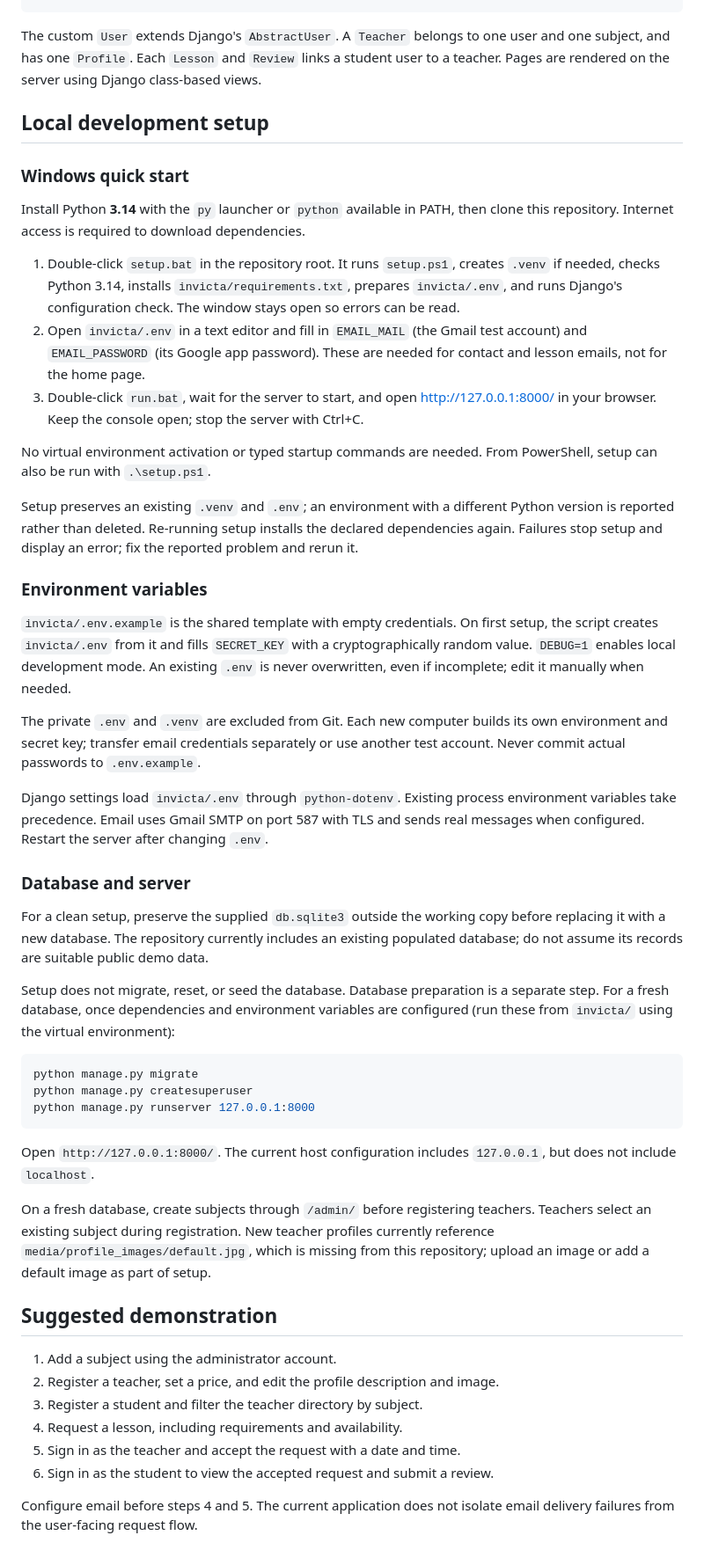
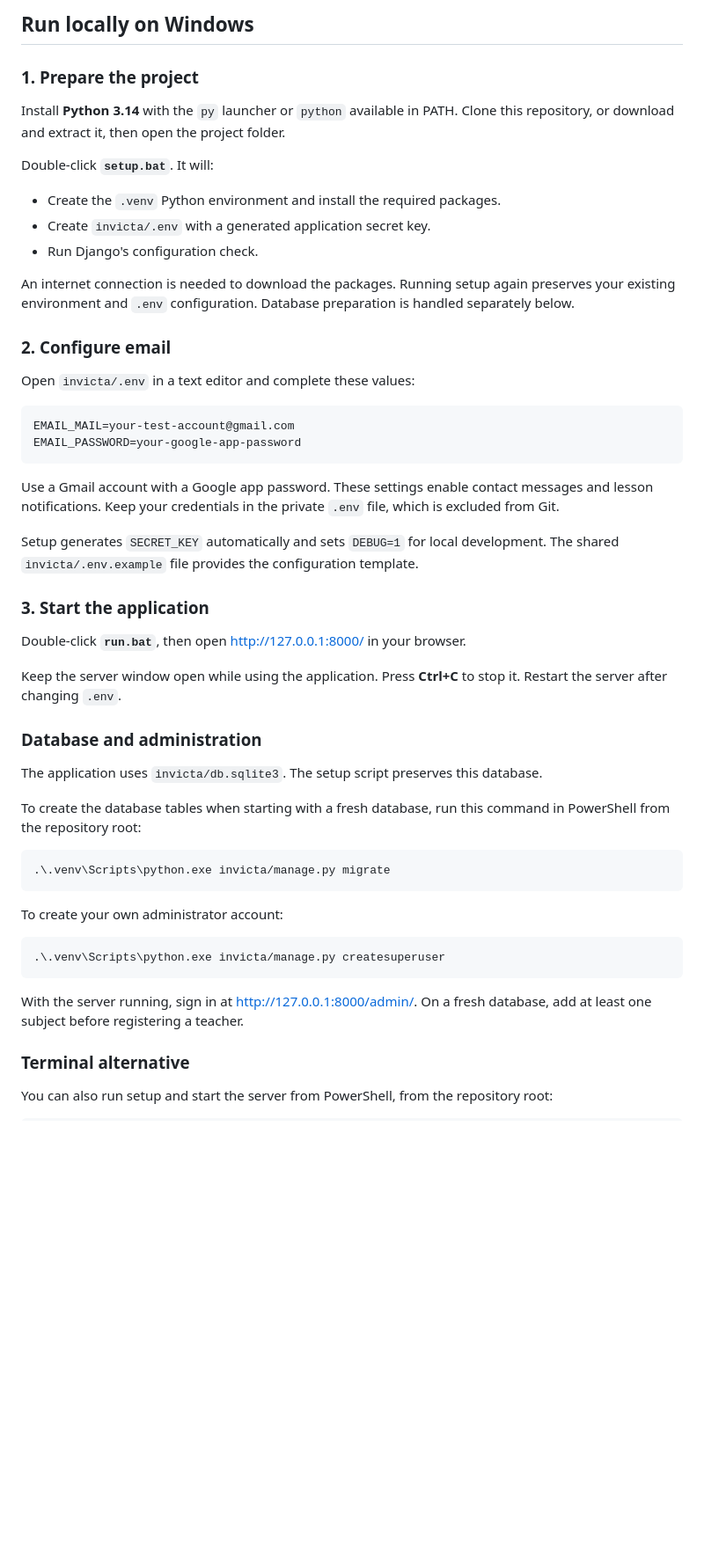
Before and after one commit to M4731/Invicta, a Markdown page: README.md, the part around one of its changes. Shown at 88% size. GitHub-like rendering; blank space fills up the shorter version.

````diff
--- a/README.md
+++ b/README.md
@@ -38,53 +57,55 @@ invicta/
+## Run locally on Windows
+
+### 1. Prepare the project
+
+Install **Python 3.14** with the `py` launcher or `python` available in PATH. Clone this repository, or download and extract it, then open the project folder.
+
+Double-click **`setup.bat`**. It will:
+
+- Create the `.venv` Python environment and install the required packages.
+- Create `invicta/.env` with a generated application secret key.
+- Run Django's configuration check.
+
+An internet connection is needed to download the packages. Running setup again preserves your existing environment and `.env` configuration. Database preparation is handled separately below.
+
+### 2. Configure email
+
+Open `invicta/.env` in a text editor and complete these values:
+
+```dotenv
+EMAIL_MAIL=your-test-account@gmail.com
+EMAIL_PASSWORD=your-google-app-password
 ```
 
-The custom `User` extends Django's `AbstractUser`. A `Teacher` belongs to one user and one subject, and has one `Profile`. Each `Lesson` and `Review` links a student user to a teacher. Pages are rendered on the server using Django class-based views.
+Use a Gmail account with a Google app password. These settings enable contact messages and lesson notifications. Keep your credentials in the private `.env` file, which is excluded from Git.
 
-## Local development setup
+Setup generates `SECRET_KEY` automatically and sets `DEBUG=1` for local development. The shared `invicta/.env.example` file provides the configuration template.
 
-### Windows quick start
+### 3. Start the application
 
-Install Python **3.14** with the `py` launcher or `python` available in PATH, then clone this repository. Internet access is required to download dependencies.
+Double-click **`run.bat`**, then open [http://127.0.0.1:8000/](http://127.0.0.1:8000/) in your browser.
 
-1. Double-click `setup.bat` in the repository root. It runs `setup.ps1`, creates `.venv` if needed, checks Python 3.14, installs `invicta/requirements.txt`, prepares `invicta/.env`, and runs Django's configuration check. The window stays open so errors can be read.
-2. Open `invicta/.env` in a text editor and fill in `EMAIL_MAIL` (the Gmail test account) and `EMAIL_PASSWORD` (its Google app password). These are needed for contact and lesson emails, not for the home page.
-3. Double-click `run.bat`, wait for the server to start, and open http://127.0.0.1:8000/ in your browser. Keep the console open; stop the server with Ctrl+C.
+Keep the server window open while using the application. Press **Ctrl+C** to stop it. Restart the server after changing `.env`.
 
-No virtual environment activation or typed startup commands are needed. From PowerShell, setup can also be run with `.\setup.ps1`.
+### Database and administration
 
-Setup preserves an existing `.venv` and `.env`; an environment with a different Python version is reported rather than deleted. Re-running setup installs the declared dependencies again. Failures stop setup and display an error; fix the reported problem and rerun it.
+The application uses `invicta/db.sqlite3`. The setup script preserves this database.
 
-### Environment variables
-
-`invicta/.env.example` is the shared template with empty credentials. On first setup, the script creates `invicta/.env` from it and fills `SECRET_KEY` with a cryptographically random value. `DEBUG=1` enables local development mode. An existing `.env` is never overwritten, even if incomplete; edit it manually when needed.
-
-The private `.env` and `.venv` are excluded from Git. Each new computer builds its own environment and secret key; transfer email credentials separately or use another test account. Never commit actual passwords to `.env.example`.
-
-Django settings load `invicta/.env` through `python-dotenv`. Existing process environment variables take precedence. Email uses Gmail SMTP on port 587 with TLS and sends real messages when configured. Restart the server after changing `.env`.
-
-### Database and server
-
-For a clean setup, preserve the supplied `db.sqlite3` outside the working copy before replacing it with a new database. The repository currently includes an existing populated database; do not assume its records are suitable public demo data.
-
-Setup does not migrate, reset, or seed the database. Database preparation is a separate step. For a fresh database, once dependencies and environment variables are configured (run these from `invicta/` using the virtual environment):
+To create the database tables when starting with a fresh database, run this command in PowerShell from the repository root:
 
 ```powershell
-python manage.py migrate
-python manage.py createsuperuser
-python manage.py runserver 127.0.0.1:8000
+.\.venv\Scripts\python.exe invicta/manage.py migrate
 ```
 
-Open `http://127.0.0.1:8000/`. The current host configuration includes `127.0.0.1`, but does not include `localhost`.
+To create your own administrator account:
 
-On a fresh database, create subjects through `/admin/` before registering teachers. Teachers select an existing subject during registration. New teacher profiles currently reference `media/profile_images/default.jpg`, which is missing from this repository; upload an image or add a default image as part of setup.
+```powershell
+.\.venv\Scripts\python.exe invicta/manage.py createsuperuser
+```
 
-## Suggested demonstration
+With the server running, sign in at [http://127.0.0.1:8000/admin/](http://127.0.0.1:8000/admin/). On a fresh database, add at least one subject before registering a teacher.
 
-1. Add a subject using the administrator account.
-2. Register a teacher, set a price, and edit the profile description and image.
-3. Register a student and filter the teacher directory by subject.
-4. Request a lesson, including requirements and availability.
-5. Sign in as the teacher and accept the request with a date and time.
-6. Sign in as the student to view the accepted request and submit a review.
+### Terminal alternative
 
-Configure email before steps 4 and 5. The current application does not isolate email delivery failures from the user-facing request flow.
+You can also run setup and start the server from PowerShell, from the repository root:
 
````
Also changed, not shown: other parts of README.md (+51 -44 lines).
